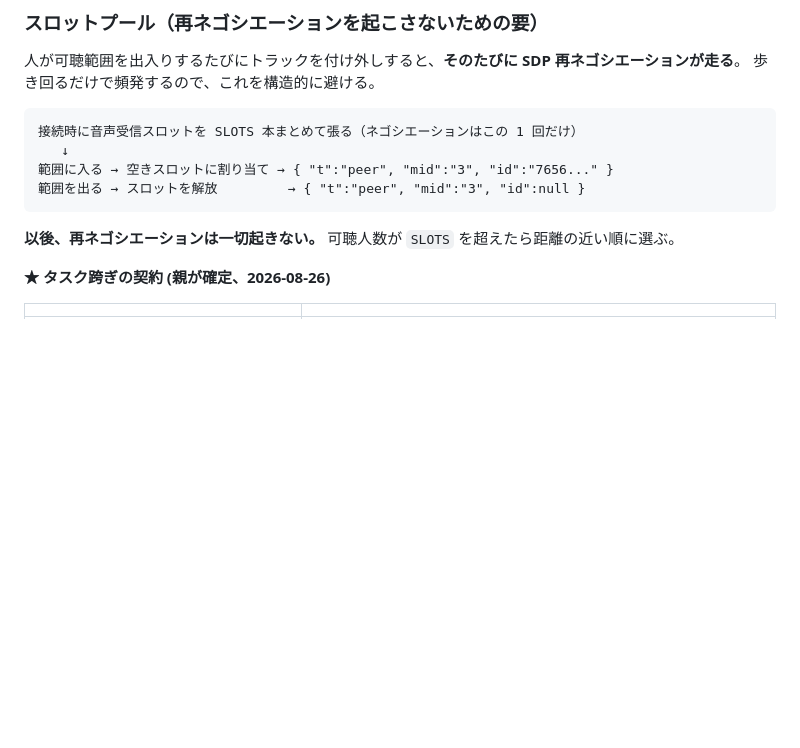
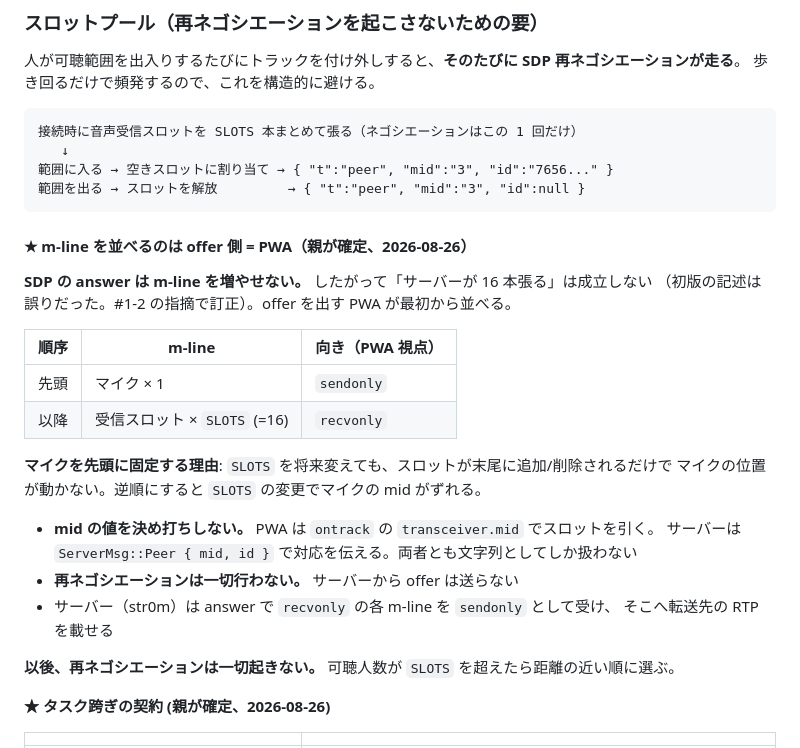
Before and after one commit to ippoan/rust-proximity-voice, a Markdown page: docs/protocol.md, the part around the change. Rendered like a GitHub page; blank space fills up the shorter version.

Commit message:
fix: m-line を並べるのは offer 側 (PWA) だと明記する
初版は「サーバーが接続時に 16 本の transceiver を張る」と書いていたが、
SDP の answer は m-line を増やせないので成立しない (#1-2 の指摘)。

offer を出す PWA が「マイク sendonly × 1 → 受信スロット recvonly × SLOTS」の
順で並べる。マイクを先頭に固定するのは、SLOTS を変えてもマイクの mid が
動かないようにするため。

mid の値は両者とも決め打ちせず、ontrack の transceiver.mid と
ServerMsg::Peer で突き合わせる。

Refs #1

Co-Authored-By: Claude Opus 5 <noreply@anthropic.com>

````diff
--- a/docs/protocol.md
+++ b/docs/protocol.md
@@ -196,6 +196,25 @@ WebSocket。Cookie のトークンで認証する。
 範囲を出る → スロットを解放         → { "t":"peer", "mid":"3", "id":null }
 ```
 
+#### ★ m-line を並べるのは offer 側 = PWA（親が確定、2026-08-26）
+
+**SDP の answer は m-line を増やせない。** したがって「サーバーが 16 本張る」は成立しない
+（初版の記述は誤りだった。#1-2 の指摘で訂正）。offer を出す PWA が最初から並べる。
+
+| 順序 | m-line | 向き（PWA 視点） |
+|---|---|---|
+| 先頭 | マイク × 1 | `sendonly` |
+| 以降 | 受信スロット × `SLOTS` (=16) | `recvonly` |
+
+**マイクを先頭に固定する理由**: `SLOTS` を将来変えても、スロットが末尾に追加/削除されるだけで
+マイクの位置が動かない。逆順にすると `SLOTS` の変更でマイクの mid がずれる。
+
+- **mid の値を決め打ちしない。** PWA は `ontrack` の `transceiver.mid` でスロットを引く。
+  サーバーは `ServerMsg::Peer { mid, id }` で対応を伝える。両者とも文字列としてしか扱わない
+- **再ネゴシエーションは一切行わない。** サーバーから offer は送らない
+- サーバー（str0m）は answer で `recvonly` の各 m-line を `sendonly` として受け、
+  そこへ転送先の RTP を載せる
+
 **以後、再ネゴシエーションは一切起きない。** 可聴人数が `SLOTS` を超えたら距離の近い順に選ぶ。
 
 **★ タスク跨ぎの契約 (親が確定、2026-08-26)**
````
